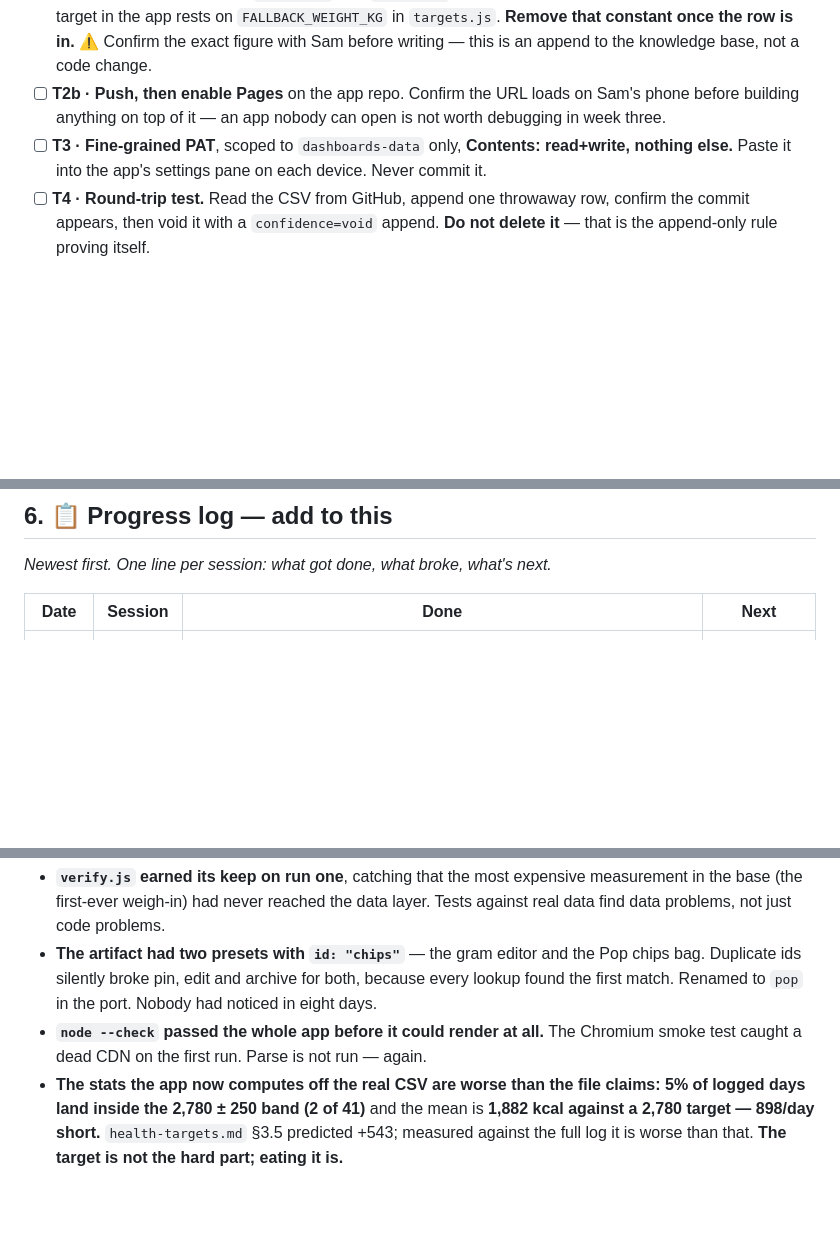
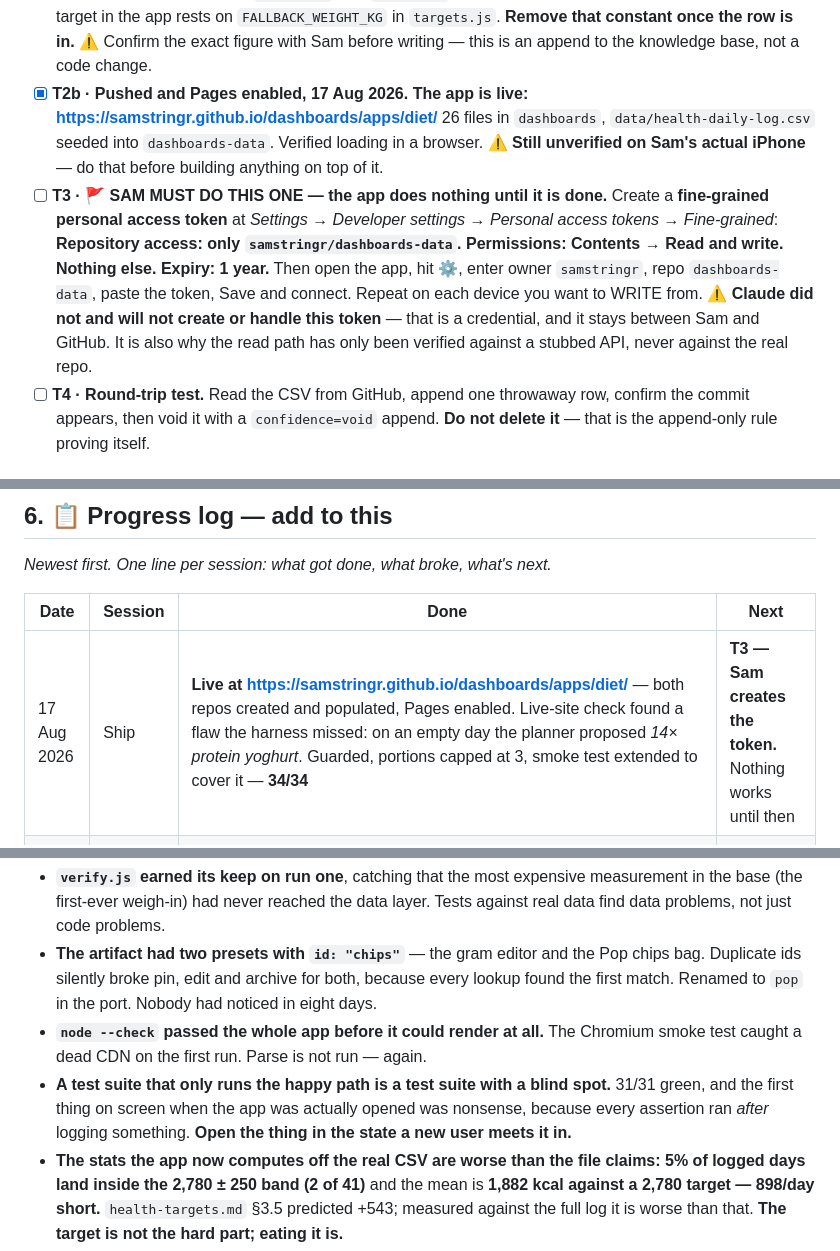
Before and after one commit to samstringr/dashboards, a Markdown page: MIGRATION.md, 3 parts joined by grey strips. Rendered like a GitHub page; blank space fills up the shorter version.

Commit message:
Log the ship: live URL, the empty-day flaw, and T3 - the token is Sam's to create

```diff
--- a/MIGRATION.md
+++ b/MIGRATION.md
@@ -61,11 +61,21 @@ Work top to bottom. **One app per 5-hour window.** Tick as you go.
       target in the app rests on `FALLBACK_WEIGHT_KG` in `targets.js`. **Remove that
       constant once the row is in.** ⚠ Confirm the exact figure with Sam before writing —
       this is an append to the knowledge base, not a code change.
-- [ ] **T2b · Push, then enable Pages** on the app repo. Confirm the URL loads on Sam's
-      phone before building anything on top of it — an app nobody can open is not worth
-      debugging in week three.
-- [ ] **T3 · Fine-grained PAT**, scoped to `dashboards-data` only, **Contents: read+write,
-      nothing else.** Paste it into the app's settings pane on each device. Never commit it.
+- [x] **T2b · Pushed and Pages enabled, 17 Aug 2026.**
+      **The app is live: https://samstringr.github.io/dashboards/apps/diet/**
+      26 files in `dashboards`, `data/health-daily-log.csv` seeded into `dashboards-data`.
+      Verified loading in a browser. ⚠ **Still unverified on Sam's actual iPhone** — do that
+      before building anything on top of it.
+- [ ] **T3 · 🚩 SAM MUST DO THIS ONE — the app does nothing until it is done.**
+      Create a **fine-grained personal access token** at
+      *Settings → Developer settings → Personal access tokens → Fine-grained*:
+      **Repository access: only `samstringr/dashboards-data`. Permissions: Contents →
+      Read and write. Nothing else. Expiry: 1 year.**
+      Then open the app, hit ⚙, enter owner `samstringr`, repo `dashboards-data`, paste the
+      token, Save and connect. Repeat on each device you want to WRITE from.
+      ⚠ **Claude did not and will not create or handle this token** — that is a credential,
+      and it stays between Sam and GitHub. It is also why the read path has only been
+      verified against a stubbed API, never against the real repo.
 - [ ] **T4 · Round-trip test.** Read the CSV from GitHub, append one throwaway row, confirm
       the commit appears, then void it with a `confidence=void` append. **Do not delete it**
       — that is the append-only rule proving itself.
@@ -184,6 +194,7 @@ and every hardcoded target constant (334–348).
 
 | Date | Session | Done | Next |
 |---|---|---|---|
+| 17 Aug 2026 | Ship | **Live at https://samstringr.github.io/dashboards/apps/diet/** — both repos created and populated, Pages enabled. Live-site check found a flaw the harness missed: on an empty day the planner proposed *14× protein yoghurt*. Guarded, portions capped at 3, smoke test extended to cover it — **34/34** | **T3 — Sam creates the token.** Nothing works until then |
 | 17 Aug 2026 | Build | **The diet app is built.** 1,339-line artifact split into 10 modules under `apps/diet/`, largest 400 lines. Targets wired to `targets.js`. `sendPrompt` hand-off deleted; the app commits to GitHub itself. PWA shell, offline queue, T10 composite builder, T11 multi-option close. Chart.js **vendored**, CDN dependency removed. **`tools/smoke.mjs` runs the real app in Chromium: 31/31.** Repos `dashboards` (public) + `dashboards-data` (private) created | T0 · git init and push · T1 · the weigh-in · T3 · token |
 | 17 Aug 2026 | Seed | Architecture rewritten for phone/GitHub. `store.js`, `targets.js`, `tokens.css`, `verify.js` written and **28/28 checks passing in node**. Diet artifact captured to `reference/` | — |
 
@@ -199,6 +210,10 @@ and every hardcoded target constant (334–348).
   found the first match. Renamed to `pop` in the port. Nobody had noticed in eight days.
 - **`node --check` passed the whole app before it could render at all.** The Chromium smoke
   test caught a dead CDN on the first run. Parse is not run — again.
+- **A test suite that only runs the happy path is a test suite with a blind spot.** 31/31
+  green, and the first thing on screen when the app was actually opened was nonsense,
+  because every assertion ran *after* logging something. **Open the thing in the state a
+  new user meets it in.**
 - **The stats the app now computes off the real CSV are worse than the file claims:**
   **5% of logged days land inside the 2,780 ± 250 band (2 of 41)** and the mean is
   **1,882 kcal against a 2,780 target — 898/day short.** `health-targets.md` §3.5 predicted
```
